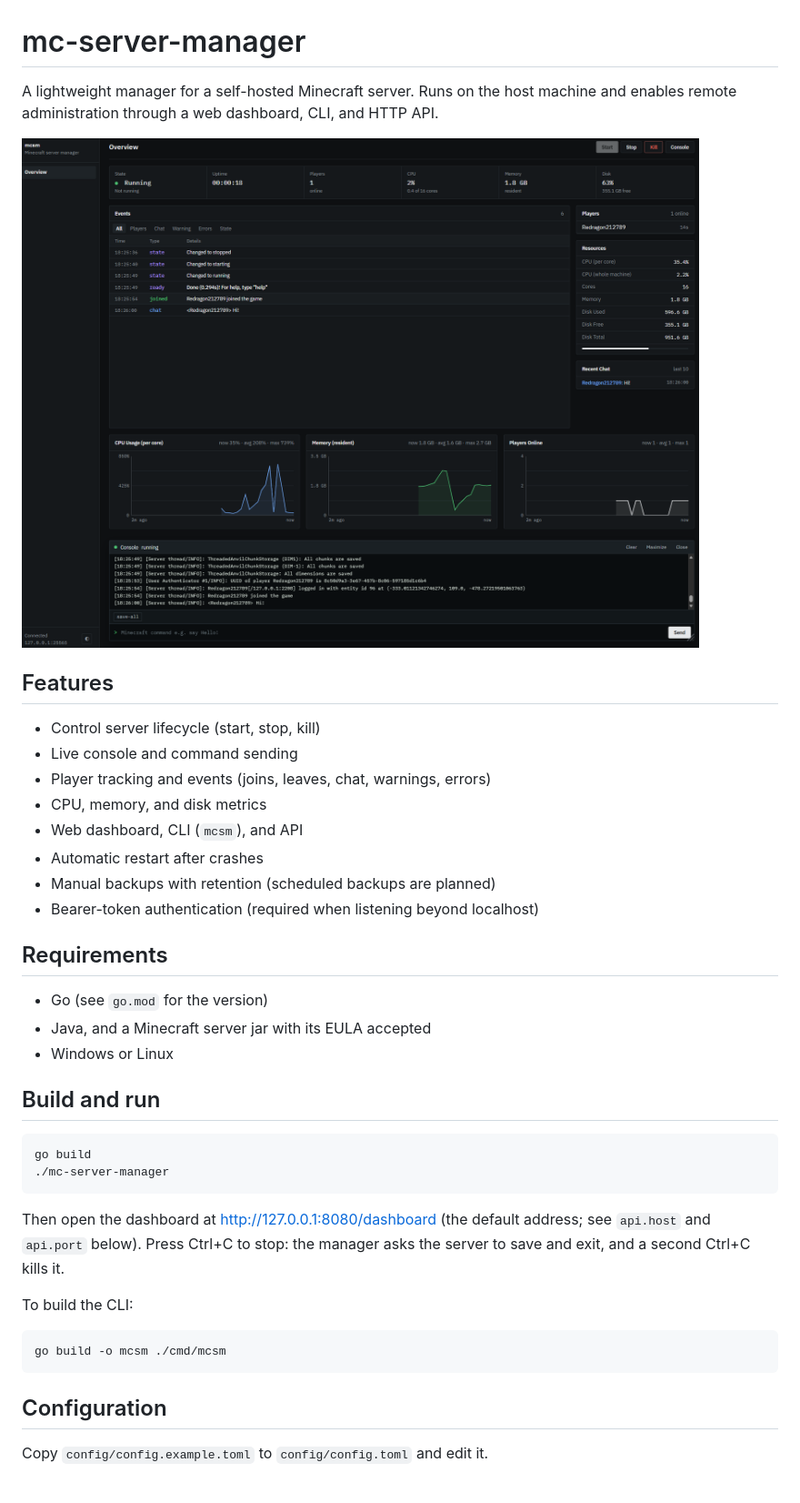
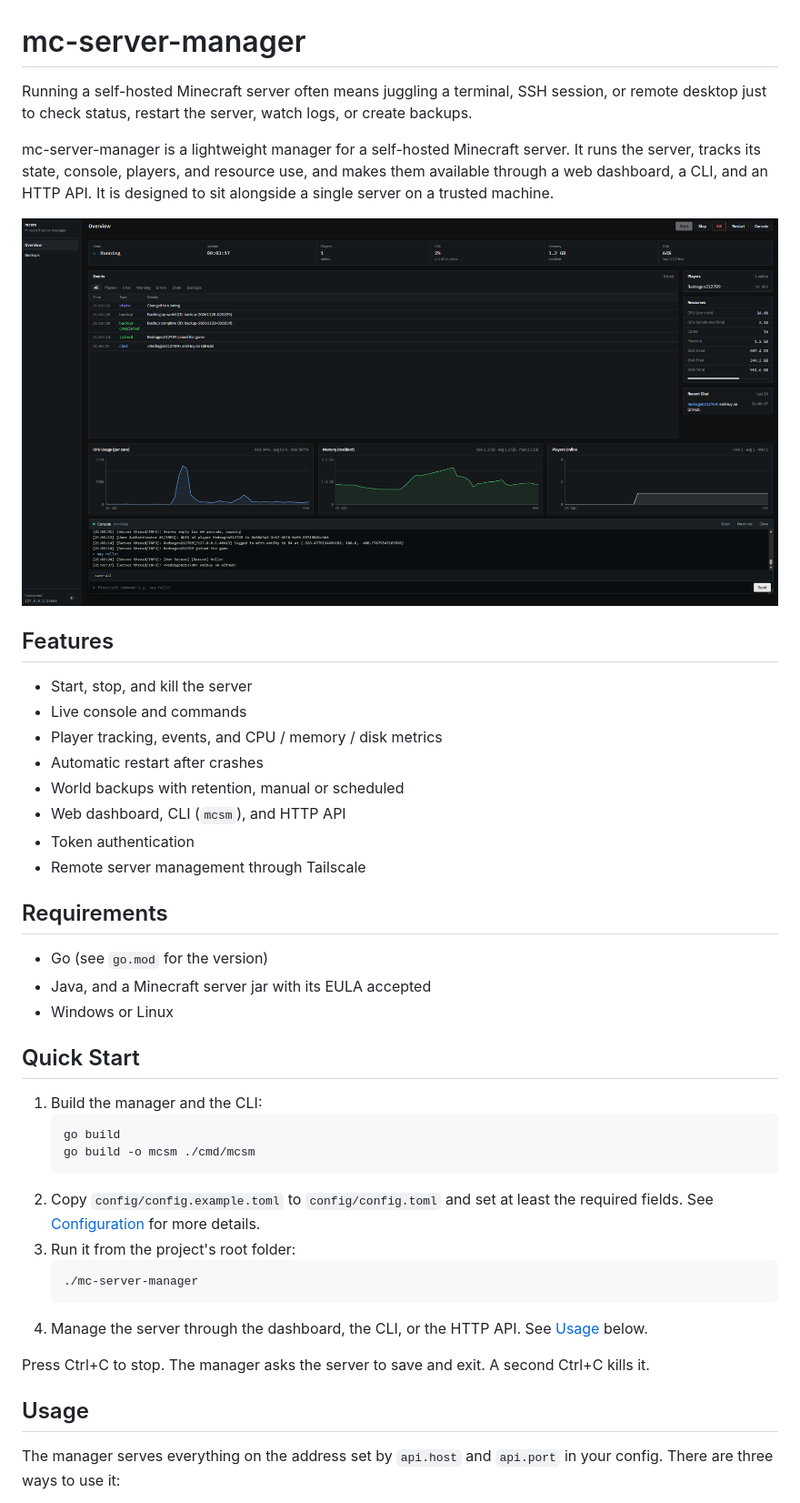
Before and after one commit to emiHuy/mc-server-manager, a Markdown page: README.md, the part around one of its changes. Shown at 91% size. Drawn GitHub-style; pictures changed too: docs/dashboard.png (deleted), screenshots/web-dashboard.png (added).

````diff
--- a/README.md
+++ b/README.md
@@ -1,19 +1,21 @@
 # mc-server-manager
 
-A lightweight manager for a self-hosted Minecraft server. Runs on the host machine and enables remote administration through a web dashboard, CLI, and HTTP API.
+Running a self-hosted Minecraft server often means juggling a terminal, SSH session, or remote desktop just to check status, restart the server, watch logs, or create backups.
 
-![Dashboard](docs/dashboard.png)
+mc-server-manager is a lightweight manager for a self-hosted Minecraft server. It runs the server, tracks its state, console, players, and resource use, and makes them available through a web dashboard, a CLI, and an HTTP API. It is designed to sit alongside a single server on a trusted machine.
+
+![mc-server-manager dashboard](screenshots/web-dashboard.png)
 
 ## Features
 
-- Control server lifecycle (start, stop, kill)
-- Live console and command sending
-- Player tracking and events (joins, leaves, chat, warnings, errors)
-- CPU, memory, and disk metrics
-- Web dashboard, CLI (`mcsm`), and API
+- Start, stop, and kill the server
+- Live console and commands
+- Player tracking, events, and CPU / memory / disk metrics
 - Automatic restart after crashes
-- Manual backups with retention (scheduled backups are planned)
-- Bearer-token authentication (required when listening beyond localhost)
+- World backups with retention, manual or scheduled
+- Web dashboard, CLI (`mcsm`), and HTTP API
+- Token authentication
+- Remote server management through Tailscale
 
 ## Requirements
 
@@ -21,20 +23,23 @@ A lightweight manager for a self-hosted Minecraft server. Runs on the host machi
 - Java, and a Minecraft server jar with its EULA accepted
 - Windows or Linux
 
-## Build and run
+## Quick Start
 
-```
-go build
-./mc-server-manager
-```
-Then open the dashboard at <http://127.0.0.1:8080/dashboard> (the default address; see `api.host` and `api.port` below). Press Ctrl+C to stop: the manager asks the server to save and exit, and a second Ctrl+C kills it.
+1. Build the manager and the CLI:
+   ```
+   go build
+   go build -o mcsm ./cmd/mcsm
+   ```
+2. Copy `config/config.example.toml` to `config/config.toml` and set at least the required fields. See [Configuration](docs/configuration.md) for more details.
+3. Run it from the project's root folder:
+   ```
+   ./mc-server-manager
+   ```
+4. Manage the server through the dashboard, the CLI, or the HTTP API. See [Usage](#usage) below.
 
-To build the CLI:
-```
-go build -o mcsm ./cmd/mcsm
-```
+Press Ctrl+C to stop. The manager asks the server to save and exit. A second Ctrl+C kills it.
 
-## Configuration
+## Usage
 
-Copy `config/config.example.toml` to `config/config.toml` and edit it.
+The manager serves everything on the address set by `api.host` and `api.port` in your config. There are three ways to use it:
 
````
Also changed, not shown: other parts of README.md (+18 -47 lines), CHANGELOG.md (added, +25 -0 lines), docs/ARCHITECTURE.md (added, +124 -0 lines), docs/cli.md (added, +45 -0 lines), docs/configuration.md (added, +52 -0 lines), docs/troubleshooting.md (added, +31 -0 lines), 3 other files.
